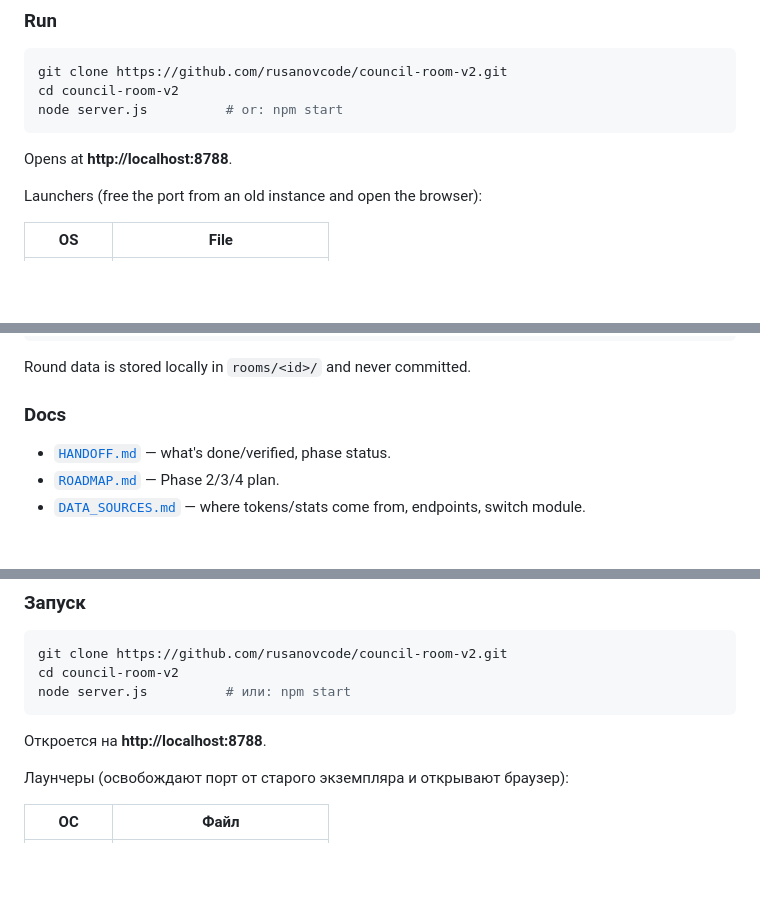
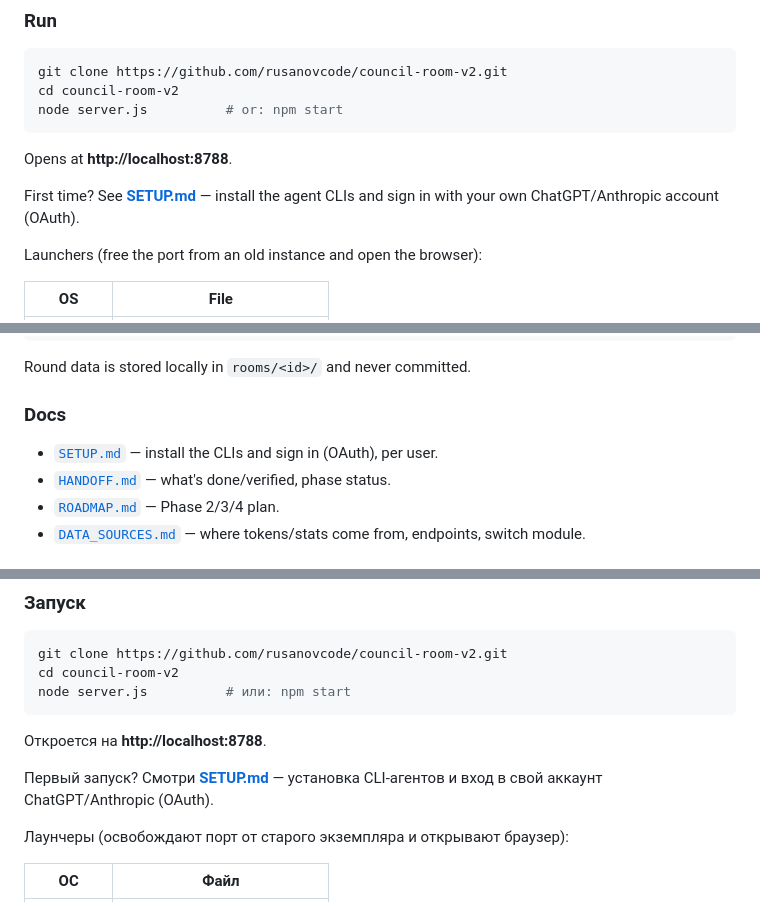
Before and after one commit to rusanovcode/council-room-v2, a Markdown page: README.md, 3 parts joined by grey strips. Rendered like a GitHub page; blank space fills up the shorter version.

````diff
--- a/README.md
+++ b/README.md
@@ -39,6 +39,8 @@ node server.js          # or: npm start
 ```
 
 Opens at **http://localhost:8788**.
+
+First time? See **[SETUP.md](SETUP.md)** — install the agent CLIs and sign in with your own ChatGPT/Anthropic account (OAuth).
 
 Launchers (free the port from an old instance and open the browser):
 
@@ -84,6 +86,7 @@ Round data is stored locally in `rooms/<id>/` and never committed.
 
 ### Docs
 
+- [`SETUP.md`](SETUP.md) — install the CLIs and sign in (OAuth), per user.
 - [`HANDOFF.md`](HANDOFF.md) — what's done/verified, phase status.
 - [`ROADMAP.md`](ROADMAP.md) — Phase 2/3/4 plan.
 - [`DATA_SOURCES.md`](DATA_SOURCES.md) — where tokens/stats come from, endpoints, switch module.
@@ -130,6 +133,8 @@ node server.js          # или: npm start
 
 Откроется на **http://localhost:8788**.
 
+Первый запуск? Смотри **[SETUP.md](SETUP.md)** — установка CLI-агентов и вход в свой аккаунт ChatGPT/Anthropic (OAuth).
+
 Лаунчеры (освобождают порт от старого экземпляра и открывают браузер):
 
 | ОС | Файл |
````
Also changed, not shown: other parts of README.md (+1 -0 lines), ROADMAP.md (+25 -0 lines), SETUP.md (added, +127 -0 lines).
